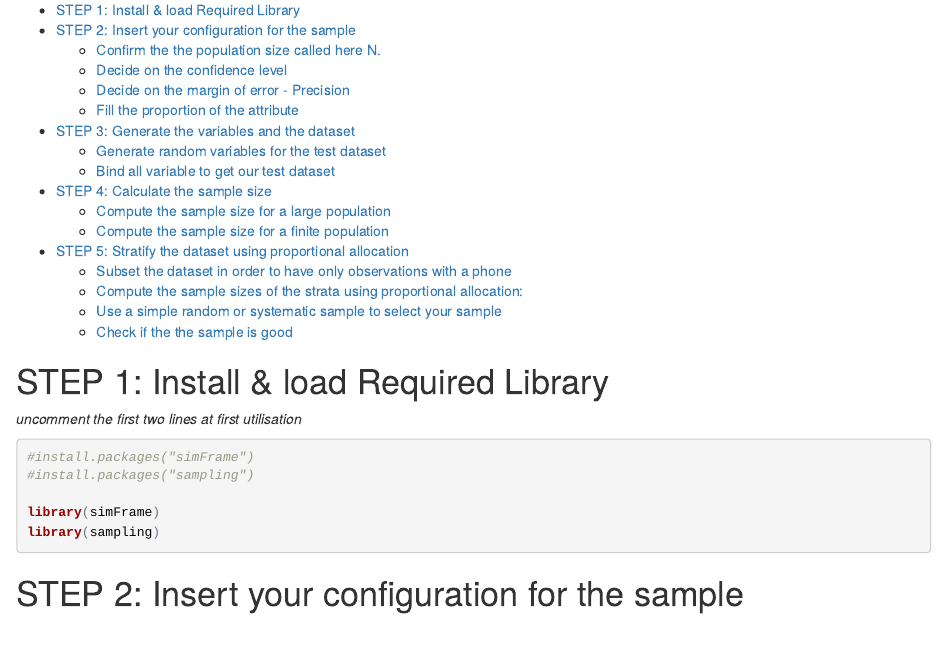
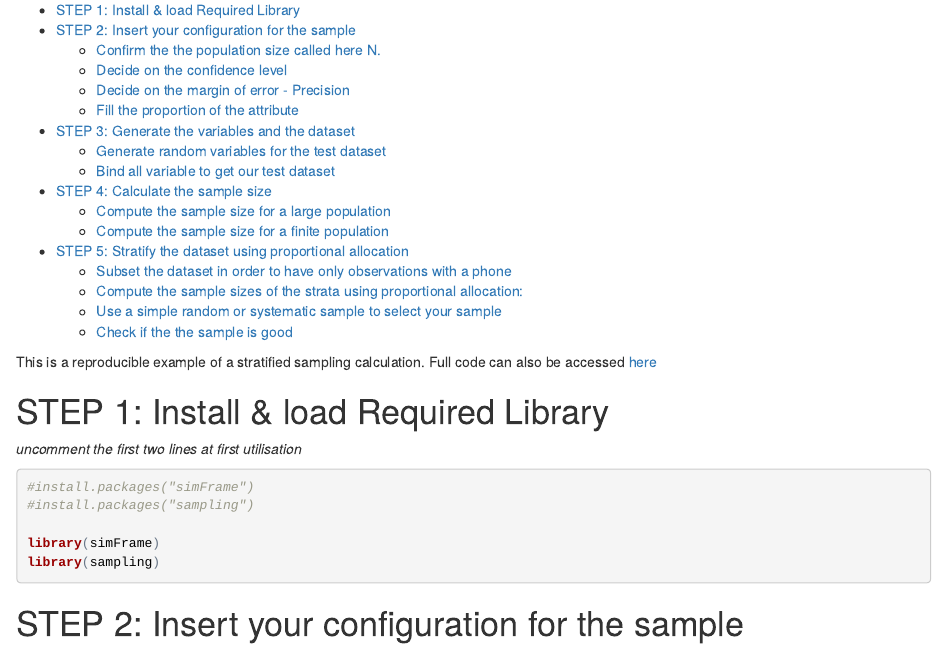
Before and after one commit to unhcr-mena/stratified-sampling, an R Markdown document (index.Rmd): the page in a window 1100 px wide, from 70 px down. The pictures show the output file index.html that the author committed with the source, opened offline.

Commit message:
link to repo

````diff
--- a/index.Rmd
+++ b/index.Rmd
@@ -5,6 +5,8 @@ output:
     fig_caption: yes
     toc: yes
 ---
+
+This is a reproducible example of a stratified sampling calculation. Full code can also be accessed [here](https://github.com/unhcr-mena/stratifiedsampling/blob/gh-pages/code/multivariate_strata.R)
 
 ```{r setup, include=FALSE}
 knitr::opts_chunk$set(echo = TRUE)
````
Also changed, not shown: index.html.
